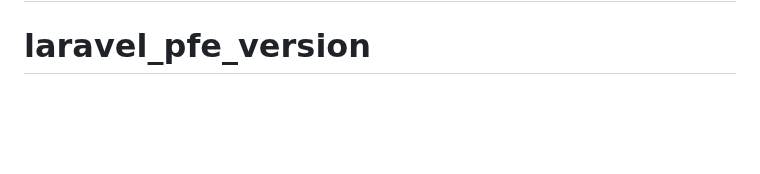
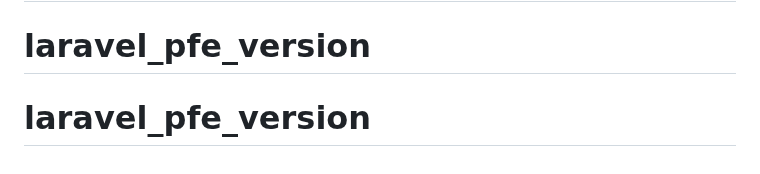
Before and after one commit to HamzaEng/laravel_pfe_version, a Markdown page: README.md, the part around the change. Rendered like a GitHub page; blank space fills up the shorter version.

```diff
--- a/README.md
+++ b/README.md
@@ -69,3 +69,4 @@ The Laravel framework is open-sourced software licensed under the [MIT license](
 # pfe_version_laravel-
 # pfe_version_laravel
 # laravel_pfe_version
+# laravel_pfe_version
```
